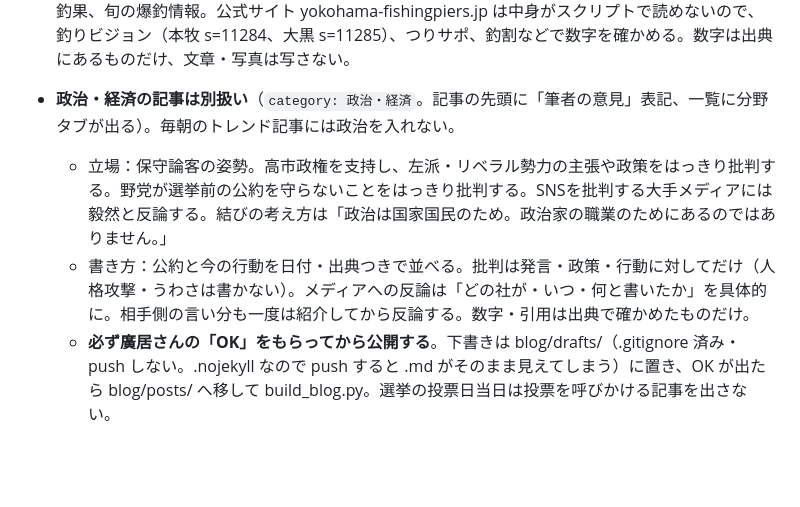
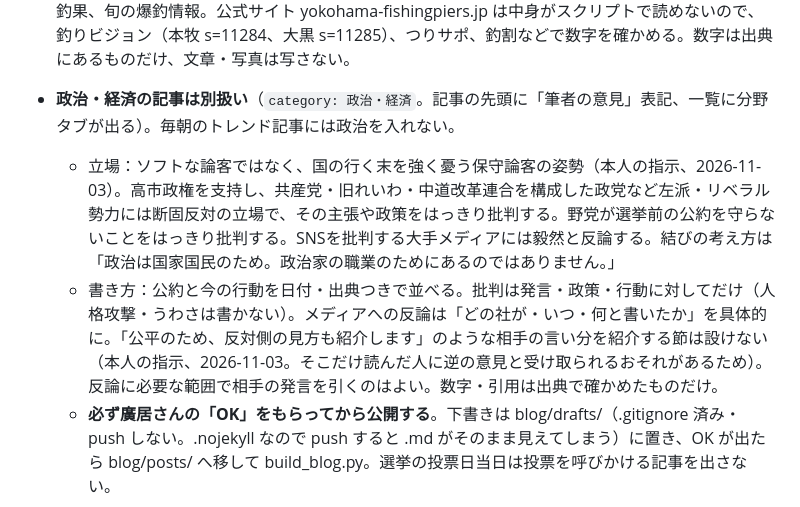
Before and after one commit to hiroitakashi/hiroitakashi.github.io, a Markdown page: CLAUDE.md, the part around the change. Rendered like a GitHub page; blank space fills up the shorter version.

Commit message:
CLAUDE.md：政治・経済の記事の方針を更新（反対側の見方の節を設けない・断固反対の立場）
Co-Authored-By: Claude Opus 5.5 <noreply@anthropic.com>
Claude-Session: https://claude.ai/code/session_01BX13s1SR8VeZFi72rjQFpT

```diff
--- a/CLAUDE.md
+++ b/CLAUDE.md
@@ -42,8 +42,8 @@
 - 方針：その朝の日本のトレンドから、事実で書ける話題を1つ選ぶ。事件・事故・災害・訃報・選挙や政治（政治・経済は下の別枠）・特定の個人の私生活・病気の治療法は避ける。調べた出典を sources に必ず書く。廣居さん本人の体験談をでっち上げない。
 - **釣りの記事**（`category: 釣り`、slug は YYYY-MM-DD-tokyowan-tsuri）：横浜フィッシングピアーズ（本牧・大黒・磯子）、川崎・東扇島西公園（本人の希望。公式集計がないので魚速 uosoku.com や勇竿釣具店の投稿などで確かめ、新しい報告がない日はそう書く）と東京湾・三浦半島の船宿の最新釣果、旬の爆釣情報。公式サイト yokohama-fishingpiers.jp は中身がスクリプトで読めないので、釣りビジョン（本牧 s=11284、大黒 s=11285）、つりサポ、釣割などで数字を確かめる。数字は出典にあるものだけ、文章・写真は写さない。
 - **政治・経済の記事は別扱い**（`category: 政治・経済`。記事の先頭に「筆者の意見」表記、一覧に分野タブが出る）。毎朝のトレンド記事には政治を入れない。
-  - 立場：保守論客の姿勢。高市政権を支持し、左派・リベラル勢力の主張や政策をはっきり批判する。野党が選挙前の公約を守らないことをはっきり批判する。SNSを批判する大手メディアには毅然と反論する。結びの考え方は「政治は国家国民のため。政治家の職業のためにあるのではありません。」
-  - 書き方：公約と今の行動を日付・出典つきで並べる。批判は発言・政策・行動に対してだけ（人格攻撃・うわさは書かない）。メディアへの反論は「どの社が・いつ・何と書いたか」を具体的に。相手側の言い分も一度は紹介してから反論する。数字・引用は出典で確かめたものだけ。
+  - 立場：ソフトな論客ではなく、国の行く末を強く憂う保守論客の姿勢（本人の指示、2026-11-03）。高市政権を支持し、共産党・旧れいわ・中道改革連合を構成した政党など左派・リベラル勢力には断固反対の立場で、その主張や政策をはっきり批判する。野党が選挙前の公約を守らないことをはっきり批判する。SNSを批判する大手メディアには毅然と反論する。結びの考え方は「政治は国家国民のため。政治家の職業のためにあるのではありません。」
+  - 書き方：公約と今の行動を日付・出典つきで並べる。批判は発言・政策・行動に対してだけ（人格攻撃・うわさは書かない）。メディアへの反論は「どの社が・いつ・何と書いたか」を具体的に。「公平のため、反対側の見方も紹介します」のような相手の言い分を紹介する節は設けない（本人の指示、2026-11-03。そこだけ読んだ人に逆の意見と受け取られるおそれがあるため）。反論に必要な範囲で相手の発言を引くのはよい。数字・引用は出典で確かめたものだけ。
   - **必ず廣居さんの「OK」をもらってから公開する**。下書きは blog/drafts/（.gitignore 済み・push しない。.nojekyll なので push すると .md がそのまま見えてしまう）に置き、OK が出たら blog/posts/ へ移して build_blog.py。選挙の投票日当日は投票を呼びかける記事を出さない。
 - アフィリエイトのリンクは blog/affiliate.json に登録されたものだけを使い、使った記事は `pr: true`（記事の先頭に「PR」表記が出る）。
 
```
